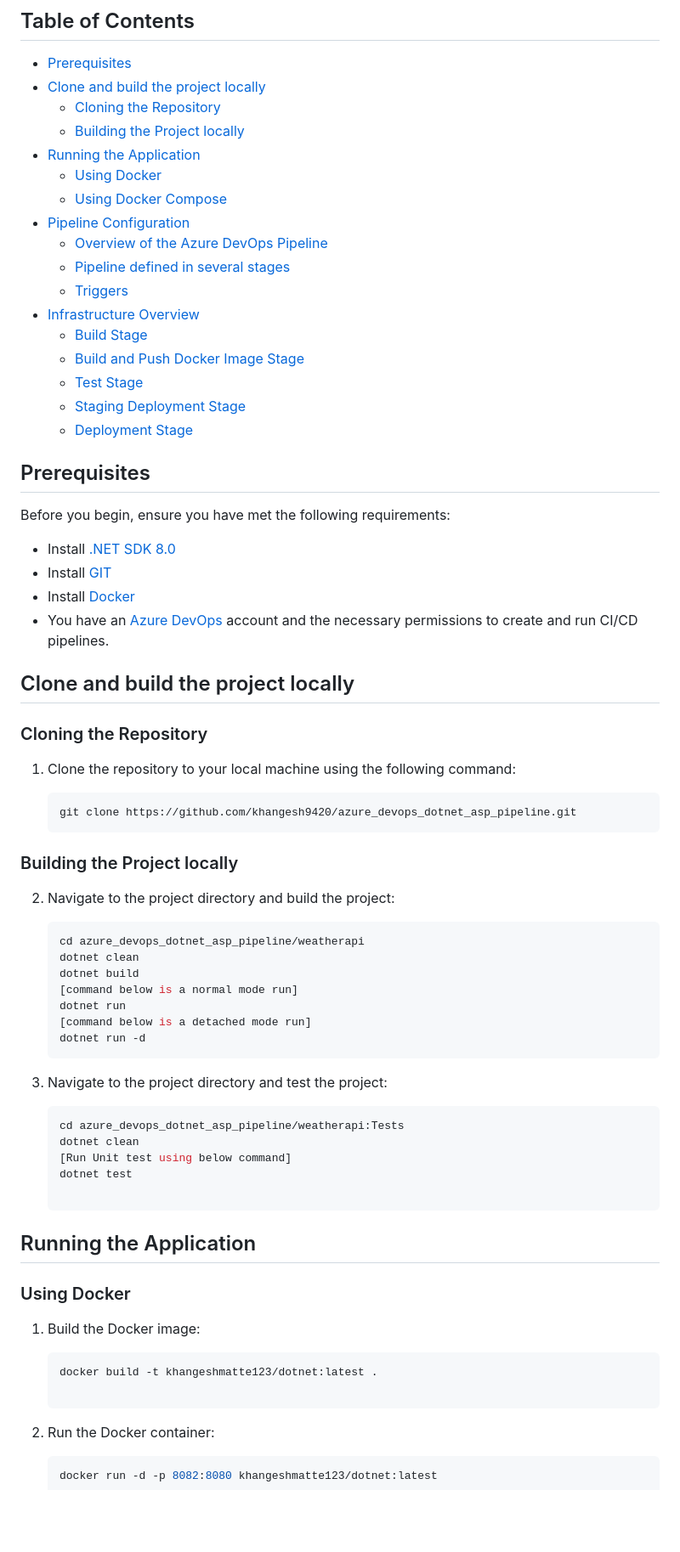
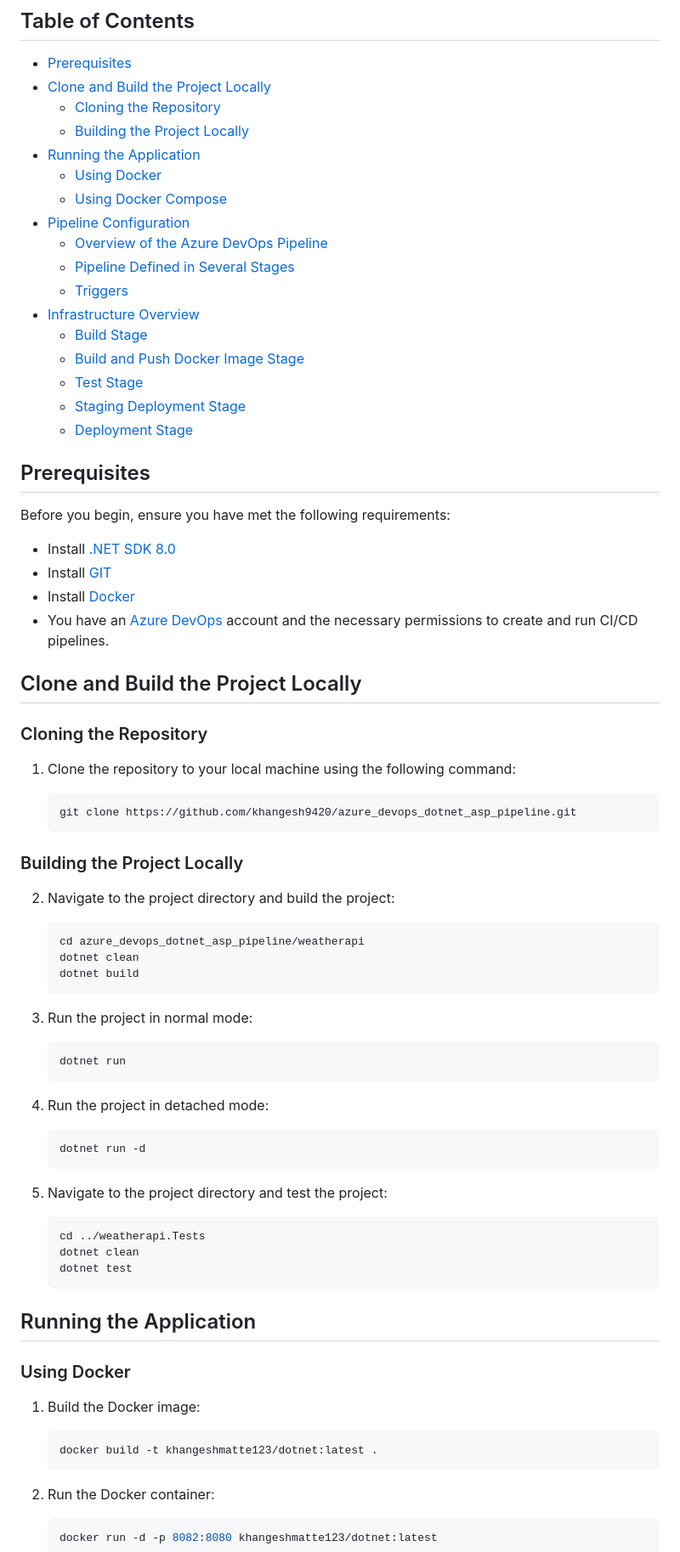
Before and after one commit to khangesh9420/Azure_Devops_Pipeline_with_Sonarqube_Analysis, a Markdown page: README.md, the part around the change printed below. Shown: that part at 85% size. Drawn GitHub-style; blank space fills up the shorter version.

````diff
--- a/README.md
+++ b/README.md
@@ -5,15 +5,15 @@ WeatherAPI is a .NET ASP Core application that displays a static web page with w
 ## Table of Contents
 
 - [Prerequisites](#prerequisites)
-- [Clone and build the project locally](#clone-and-build-the-project-locally)
+- [Clone and Build the Project Locally](#clone-and-build-the-project-locally)
   - [Cloning the Repository](#cloning-the-repository)
-  - [Building the Project locally](#building-the-project-locally)
+  - [Building the Project Locally](#building-the-project-locally)
 - [Running the Application](#running-the-application)
   - [Using Docker](#using-docker)
   - [Using Docker Compose](#using-docker-compose)
 - [Pipeline Configuration](#pipeline-configuration)
   - [Overview of the Azure DevOps Pipeline](#overview-of-the-azure-devops-pipeline)
-  - [Pipeline defined in several stages](#pipeline-defined-in-several-stages)
+  - [Pipeline Defined in Several Stages](#pipeline-defined-in-several-stages)
   - [Triggers](#triggers)
 - [Infrastructure Overview](#infrastructure-overview)
   - [Build Stage](#build-stage)
@@ -25,12 +25,13 @@ WeatherAPI is a .NET ASP Core application that displays a static web page with w
 ## Prerequisites
 
 Before you begin, ensure you have met the following requirements:
+
 - Install [.NET SDK 8.0](https://dotnet.microsoft.com/download/dotnet/8.0)
 - Install [GIT](https://docs.github.com/en/desktop/installing-and-authenticating-to-github-desktop/installing-github-desktop)
 - Install [Docker](https://www.docker.com/get-started)
 - You have an [Azure DevOps](https://dev.azure.com/) account and the necessary permissions to create and run CI/CD pipelines.
 
-## Clone and build the project locally
+## Clone and Build the Project Locally
 
 ### Cloning the Repository
 
@@ -40,7 +41,7 @@ Before you begin, ensure you have met the following requirements:
     git clone https://github.com/khangesh9420/azure_devops_dotnet_asp_pipeline.git
     ```
 
-### Building the Project locally
+### Building the Project Locally
 
 2. Navigate to the project directory and build the project:
 
@@ -48,20 +49,26 @@ Before you begin, ensure you have met the following requirements:
     cd azure_devops_dotnet_asp_pipeline/weatherapi
     dotnet clean
     dotnet build
-    [command below is a normal mode run]
+    ```
+
+3. Run the project in normal mode:
+
+    ```bash
     dotnet run
-    [command below is a detached mode run]
+    ```
+
+4. Run the project in detached mode:
+
+    ```bash
     dotnet run -d
     ```
 
-3.  Navigate to the project directory and test the project:
+5. Navigate to the project directory and test the project:
 
-     ```bash
-    cd azure_devops_dotnet_asp_pipeline/weatherapi:Tests
+    ```bash
+    cd ../weatherapi.Tests
     dotnet clean
-    [Run Unit test using below command]
     dotnet test
-
     ```
 
 ## Running the Application
@@ -72,7 +79,6 @@ Before you begin, ensure you have met the following requirements:
 
     ```bash
     docker build -t khangeshmatte123/dotnet:latest .
-
     ```
 
 2. Run the Docker container:
````
Also changed, not shown: other parts of README.md (+10 -14 lines).
